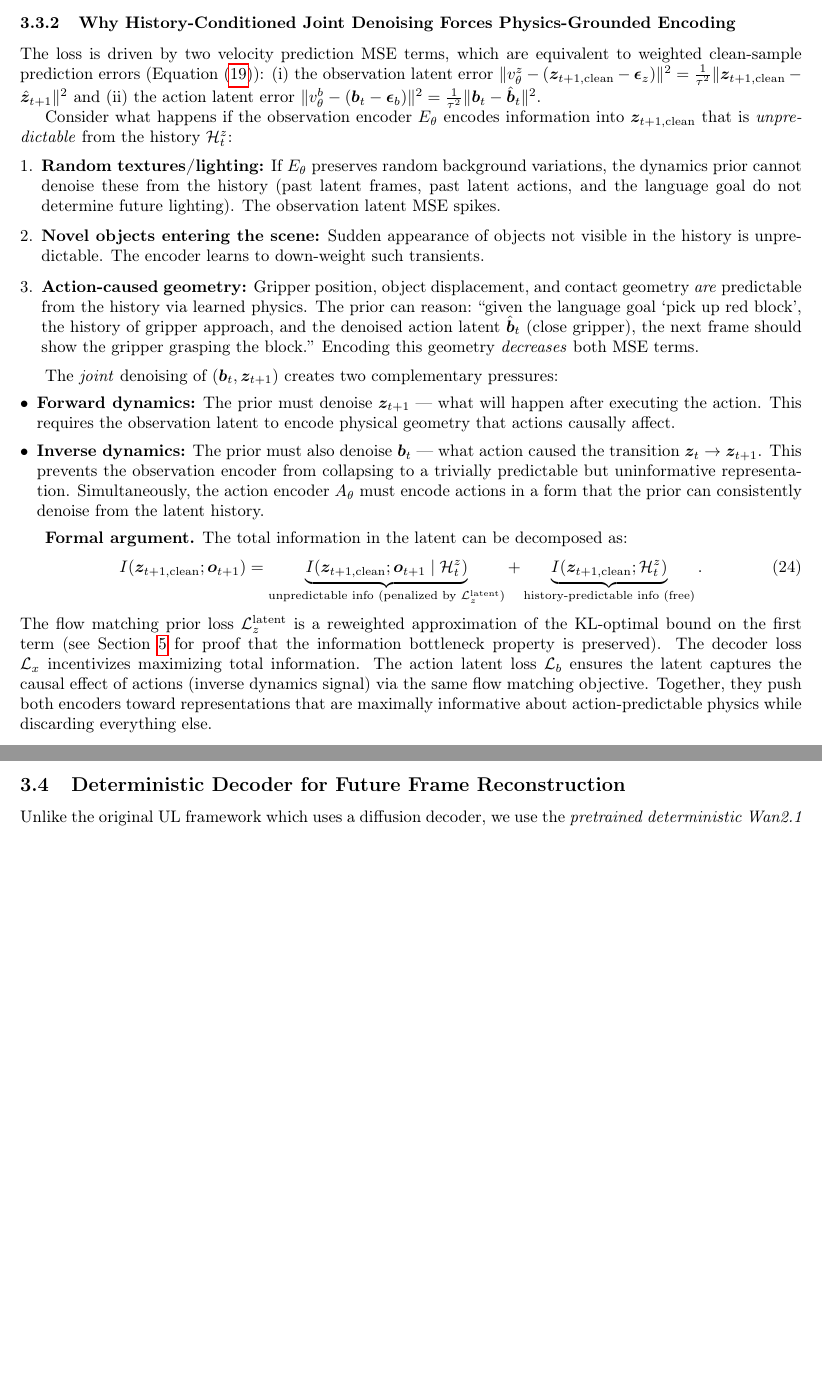
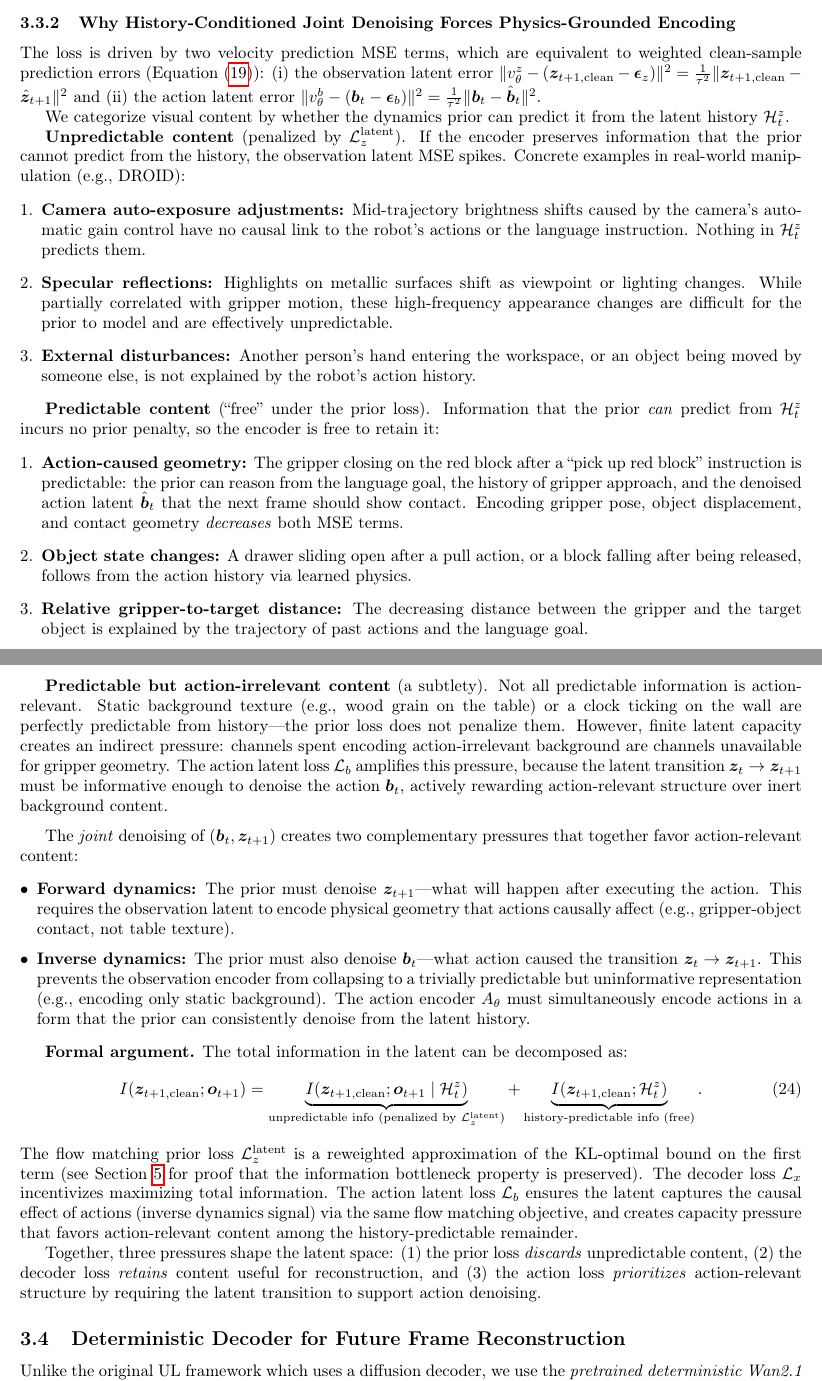
Before and after one commit to junhahyung/action-conditioned-unified-latents, a LaTeX paper (paper.tex): two parts of pages 6 and 7 of 22 before the commit and two parts of pages 6 and 7 of 23 after it, joined at a grey line, cut so that both start at the same text, the shorter picture padded with empty space. Compiled offline with pdfLaTeX.

Commit message:
Improve intuition section with concrete examples and predictability subtlety
Expand Section 3.3.1 with DROID-grounded examples (auto-exposure, specular
reflections, external disturbances), add predictable-but-action-irrelevant
discussion, fix diffusion→flow matching terminology throughout, update output
heads to describe velocity predictions, and fix ablation table λ_z(0)→shift.

Co-Authored-By: Claude Opus 4.6 <noreply@anthropic.com>

```diff
--- a/paper.tex
+++ b/paper.tex
@@ -335,20 +335,34 @@ where $\gamma$ controls the relative weight of action denoising and both losses
 
 The loss is driven by two velocity prediction MSE terms, which are equivalent to weighted clean-sample prediction errors (\Cref{eq:fm_reweight}): (i) the observation latent error $\|v_\theta^z - (\vz_{t+1,\text{clean}} - \vep_z)\|^2 = \frac{1}{\tau^2}\|\vz_{t+1,\text{clean}} - \hat{\vz}_{t+1}\|^2$ and (ii) the action latent error $\|v_\theta^b - (\vb_t - \vep_b)\|^2 = \frac{1}{\tau^2}\|\vb_t - \hat{\vb}_t\|^2$.
 
-Consider what happens if the observation encoder $E_\theta$ encodes information into $\vz_{t+1,\text{clean}}$ that is \emph{unpredictable} from the history $\mathcal{H}_t^z$:
+We categorize visual content by whether the dynamics prior can predict it from the latent history $\mathcal{H}_t^z$.
 
+\textbf{Unpredictable content} (penalized by $\loss_z^{\text{latent}}$). If the encoder preserves information that the prior cannot predict from the history, the observation latent MSE spikes. Concrete examples in real-world manipulation (e.g., DROID):
 \begin{enumerate}[leftmargin=*]
-  \item \textbf{Random textures/lighting:} If $E_\theta$ preserves random background variations, the dynamics prior cannot denoise these from the history (past latent frames, past latent actions, and the language goal do not determine future lighting). The observation latent MSE spikes.
+  \item \textbf{Camera auto-exposure adjustments:} Mid-trajectory brightness shifts caused by the camera's automatic gain control have no causal link to the robot's actions or the language instruction. Nothing in $\mathcal{H}_t^z$ predicts them.
 
-  \item \textbf{Novel objects entering the scene:} Sudden appearance of objects not visible in the history is unpredictable. The encoder learns to down-weight such transients.
+  \item \textbf{Specular reflections:} Highlights on metallic surfaces shift as viewpoint or lighting changes. While partially correlated with gripper motion, these high-frequency appearance changes are difficult for the prior to model and are effectively unpredictable.
 
-  \item \textbf{Action-caused geometry:} Gripper position, object displacement, and contact geometry \emph{are} predictable from the history via learned physics. The prior can reason: ``given the language goal `pick up red block', the history of gripper approach, and the denoised action latent $\hat{\vb}_t$ (close gripper), the next frame should show the gripper grasping the block.'' Encoding this geometry \emph{decreases} both MSE terms.
+  \item \textbf{External disturbances:} Another person's hand entering the workspace, or an object being moved by someone else, is not explained by the robot's action history.
 \end{enumerate}
 
-The \emph{joint} denoising of $(\vb_t, \vz_{t+1})$ creates two complementary pressures:
+\textbf{Predictable content} (``free'' under the prior loss). Information that the prior \emph{can} predict from $\mathcal{H}_t^z$ incurs no prior penalty, so the encoder is free to retain it:
+\begin{enumerate}[leftmargin=*]
+  \item \textbf{Action-caused geometry:} The gripper closing on the red block after a ``pick up red block'' instruction is predictable: the prior can reason from the language goal, the history of gripper approach, and the denoised action latent $\hat{\vb}_t$ that the next frame should show contact. Encoding gripper pose, object displacement, and contact geometry \emph{decreases} both MSE terms.
+
+  \item \textbf{Object state changes:} A drawer sliding open after a pull action, or a block falling after being released, follows from the action history via learned physics.
+
+  \item \textbf{Relative gripper-to-target distance:} The decreasing distance between the gripper and the target object is explained by the trajectory of past actions and the language goal.
+\end{enumerate}
+
+\textbf{Predictable but action-irrelevant content} (a subtlety). Not all predictable information is action-relevant. Static background texture (e.g., wood grain on the table) or a clock ticking on the wall are perfectly predictable from history---the prior loss does not penalize them. However, finite latent capacity creates an indirect pressure: channels spent encoding action-irrelevant background are channels unavailable for gripper geometry. The action latent loss $\loss_b$ amplifies this pressure, because the latent transition $\vz_t \to \vz_{t+1}$ must be informative enough to denoise the action $\vb_t$, actively rewarding action-relevant structure over inert background content.
+
+\medskip
+
+The \emph{joint} denoising of $(\vb_t, \vz_{t+1})$ creates two complementary pressures that together favor action-relevant content:
 \begin{itemize}[leftmargin=*,itemsep=2pt]
-  \item \textbf{Forward dynamics:} The prior must denoise $\vz_{t+1}$ --- what will happen after executing the action. This requires the observation latent to encode physical geometry that actions causally affect.
-  \item \textbf{Inverse dynamics:} The prior must also denoise $\vb_t$ --- what action caused the transition $\vz_t \to \vz_{t+1}$. This prevents the observation encoder from collapsing to a trivially predictable but uninformative representation. Simultaneously, the action encoder $A_\theta$ must encode actions in a form that the prior can consistently denoise from the latent history.
+  \item \textbf{Forward dynamics:} The prior must denoise $\vz_{t+1}$---what will happen after executing the action. This requires the observation latent to encode physical geometry that actions causally affect (e.g., gripper-object contact, not table texture).
+  \item \textbf{Inverse dynamics:} The prior must also denoise $\vb_t$---what action caused the transition $\vz_t \to \vz_{t+1}$. This prevents the observation encoder from collapsing to a trivially predictable but uninformative representation (e.g., encoding only static background). The action encoder $A_\theta$ must simultaneously encode actions in a form that the prior can consistently denoise from the latent history.
 \end{itemize}
 
 \textbf{Formal argument.}
@@ -357,7 +371,9 @@ The total information in the latent can be decomposed as:
   I(\vz_{t+1,\text{clean}}; \vo_{t+1}) = \underbrace{I(\vz_{t+1,\text{clean}}; \vo_{t+1} \mid \mathcal{H}_t^z)}_{\text{unpredictable info (penalized by } \loss_z^{\text{latent}}\text{)}} + \underbrace{I(\vz_{t+1,\text{clean}}; \mathcal{H}_t^z)}_{\text{history-predictable info (free)}}.
   \label{eq:info_decomp}
 \end{equation}
-The flow matching prior loss $\loss_z^{\text{latent}}$ is a reweighted approximation of the KL-optimal bound on the first term (see \Cref{sec:theory} for proof that the information bottleneck property is preserved). The decoder loss $\loss_x$ incentivizes maximizing total information. The action latent loss $\loss_b$ ensures the latent captures the causal effect of actions (inverse dynamics signal) via the same flow matching objective. Together, they push both encoders toward representations that are maximally informative about action-predictable physics while discarding everything else.
+The flow matching prior loss $\loss_z^{\text{latent}}$ is a reweighted approximation of the KL-optimal bound on the first term (see \Cref{sec:theory} for proof that the information bottleneck property is preserved). The decoder loss $\loss_x$ incentivizes maximizing total information. The action latent loss $\loss_b$ ensures the latent captures the causal effect of actions (inverse dynamics signal) via the same flow matching objective, and creates capacity pressure that favors action-relevant content among the history-predictable remainder.
+
+Together, three pressures shape the latent space: (1)~the prior loss \emph{discards} unpredictable content, (2)~the decoder loss \emph{retains} content useful for reconstruction, and (3)~the action loss \emph{prioritizes} action-relevant structure by requiring the latent transition to support action denoising.
 
 \subsection{Deterministic Decoder for Future Frame Reconstruction}
 \label{sec:decoder}
```
Also changed, not shown: paper.pdf, paper.tex (36 more changed lines).
